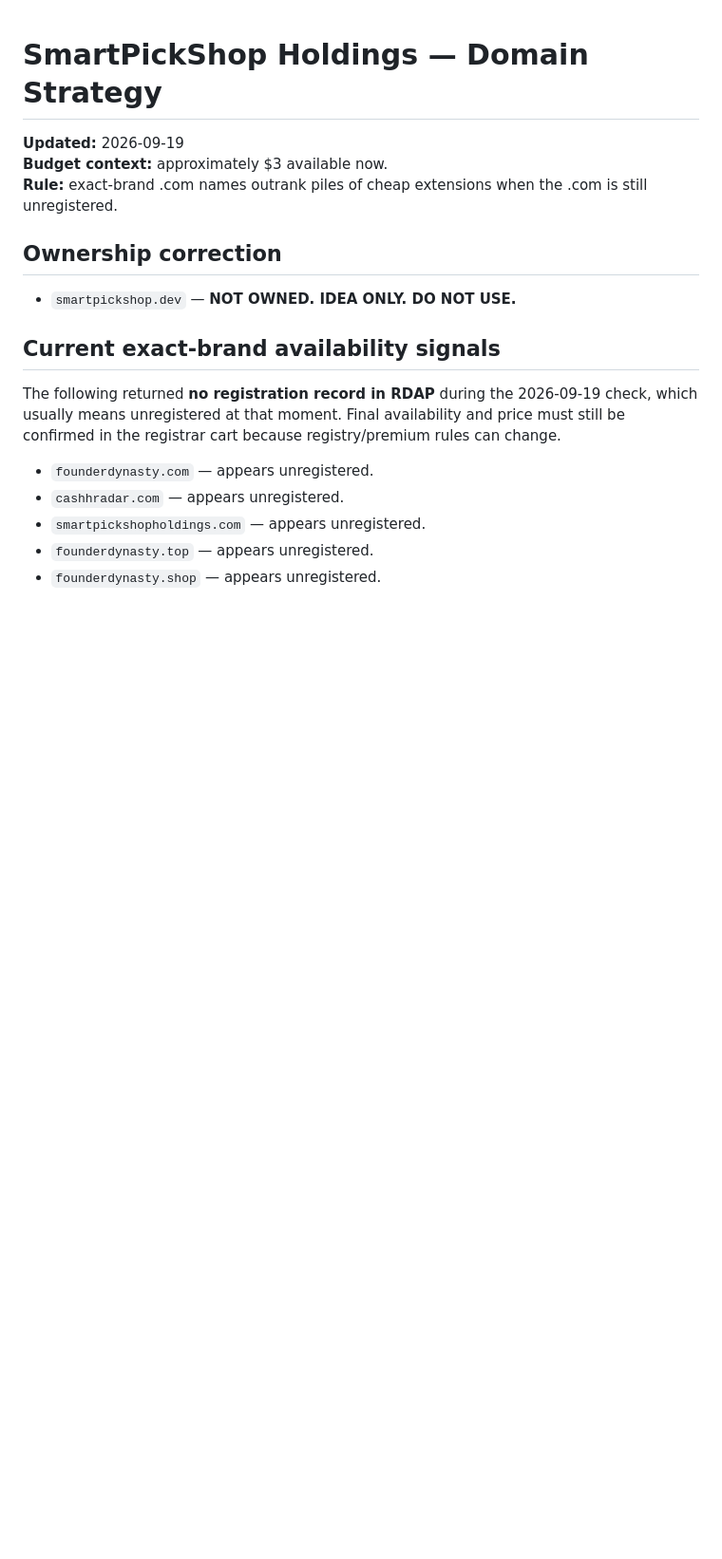
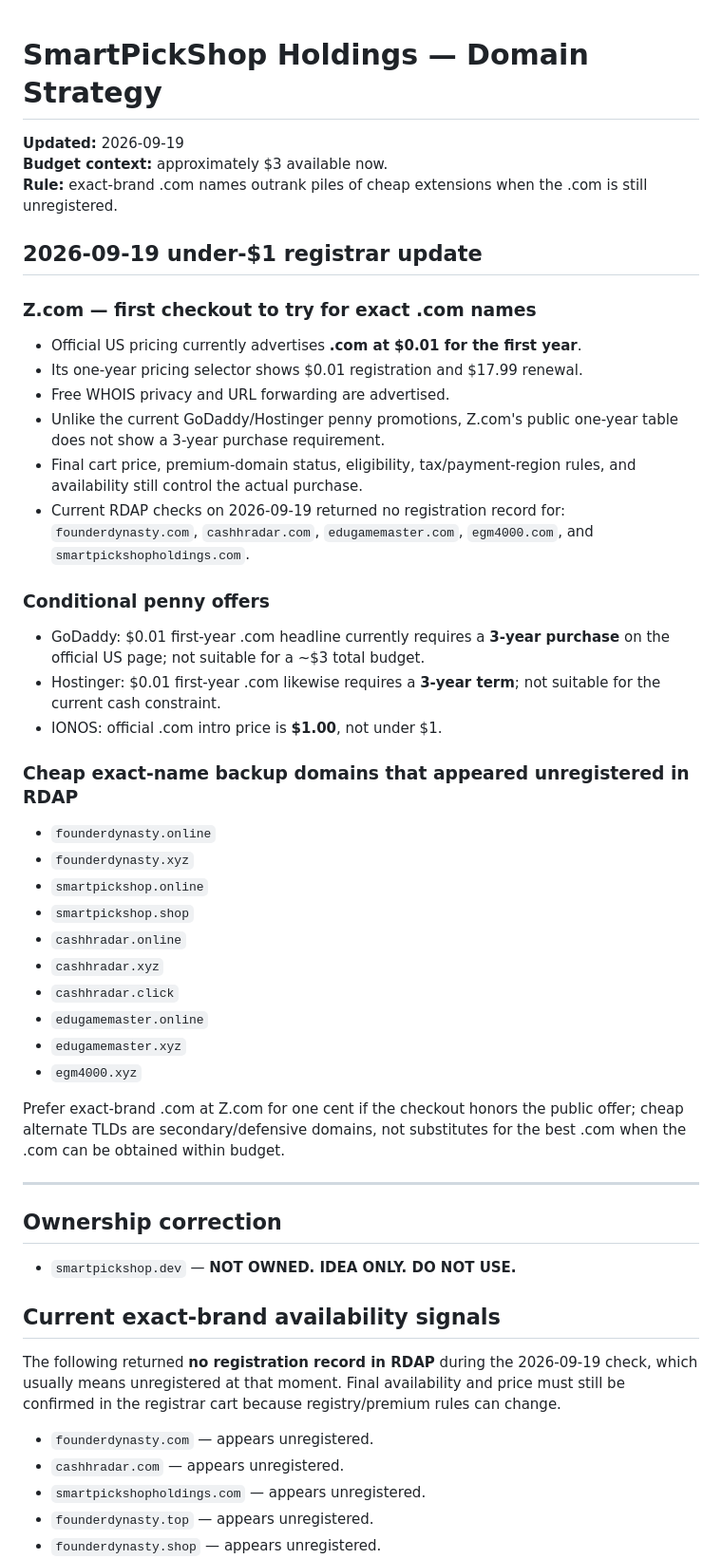
Before and after one commit to anastaysia94-sudo/ai-bridge, a Markdown page: DOMAIN-STRATEGY.md, the part around the change. Shown at 95% size. Drawn GitHub-style; blank space fills up the shorter version.

Commit message:
Record Z.com penny .com option and cheap domain backups

```diff
--- a/DOMAIN-STRATEGY.md
+++ b/DOMAIN-STRATEGY.md
@@ -3,6 +3,37 @@
 **Updated:** 2026-09-19
 **Budget context:** approximately $3 available now.
 **Rule:** exact-brand .com names outrank piles of cheap extensions when the .com is still unregistered.
+
+## 2026-09-19 under-$1 registrar update
+
+### Z.com — first checkout to try for exact .com names
+- Official US pricing currently advertises **.com at $0.01 for the first year**.
+- Its one-year pricing selector shows $0.01 registration and $17.99 renewal.
+- Free WHOIS privacy and URL forwarding are advertised.
+- Unlike the current GoDaddy/Hostinger penny promotions, Z.com's public one-year table does not show a 3-year purchase requirement.
+- Final cart price, premium-domain status, eligibility, tax/payment-region rules, and availability still control the actual purchase.
+- Current RDAP checks on 2026-09-19 returned no registration record for: `founderdynasty.com`, `cashhradar.com`, `edugamemaster.com`, `egm4000.com`, and `smartpickshopholdings.com`.
+
+### Conditional penny offers
+- GoDaddy: $0.01 first-year .com headline currently requires a **3-year purchase** on the official US page; not suitable for a ~$3 total budget.
+- Hostinger: $0.01 first-year .com likewise requires a **3-year term**; not suitable for the current cash constraint.
+- IONOS: official .com intro price is **$1.00**, not under $1.
+
+### Cheap exact-name backup domains that appeared unregistered in RDAP
+- `founderdynasty.online`
+- `founderdynasty.xyz`
+- `smartpickshop.online`
+- `smartpickshop.shop`
+- `cashhradar.online`
+- `cashhradar.xyz`
+- `cashhradar.click`
+- `edugamemaster.online`
+- `edugamemaster.xyz`
+- `egm4000.xyz`
+
+Prefer exact-brand .com at Z.com for one cent if the checkout honors the public offer; cheap alternate TLDs are secondary/defensive domains, not substitutes for the best .com when the .com can be obtained within budget.
+
+---
 
 ## Ownership correction
 
```
